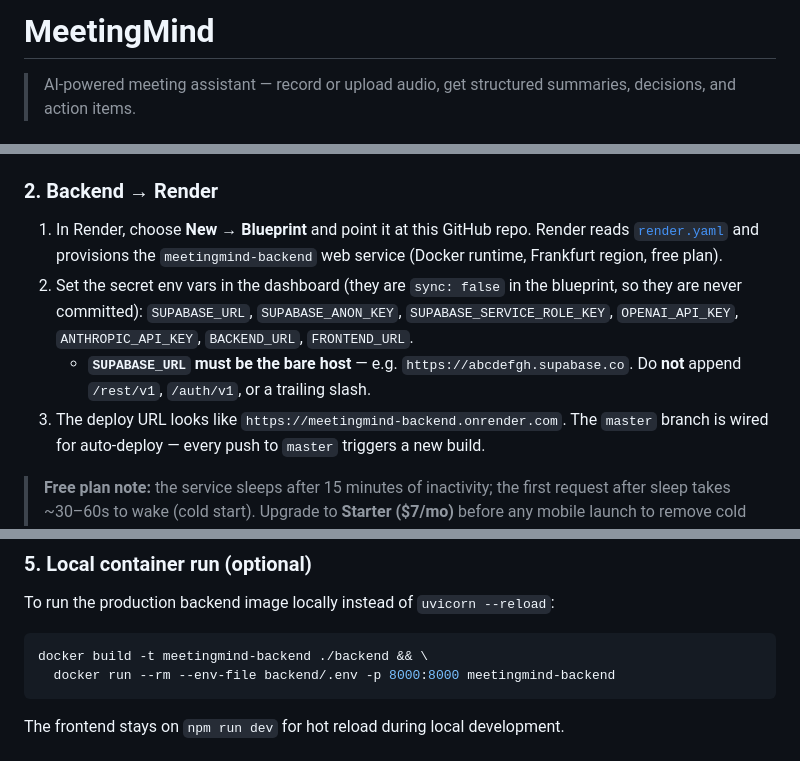
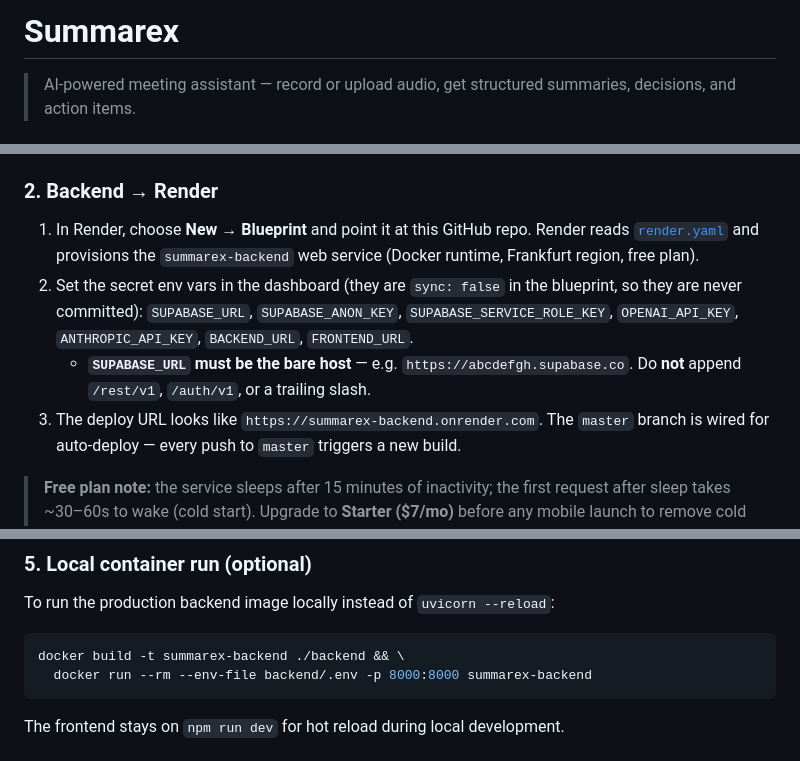
Before and after one commit to ahmetalicc/summarex, a Markdown page: README.md, 3 parts joined by grey strips. Drawn GitHub-style.

Commit message:
docs: update readme references to summarex (title, structure, deploy urls)

````diff
--- a/README.md
+++ b/README.md
@@ -1,4 +1,4 @@
-# MeetingMind
+# Summarex
 
 > AI-powered meeting assistant — record or upload audio, get structured summaries, decisions, and action items.
 
@@ -70,14 +70,14 @@ Tone here is operational: follow the steps in order.
 ### 2. Backend → Render
 
 1. In Render, choose **New → Blueprint** and point it at this GitHub repo. Render reads
-   [`render.yaml`](render.yaml) and provisions the `meetingmind-backend` web service
+   [`render.yaml`](render.yaml) and provisions the `summarex-backend` web service
    (Docker runtime, Frankfurt region, free plan).
 2. Set the secret env vars in the dashboard (they are `sync: false` in the blueprint, so they
    are never committed): `SUPABASE_URL`, `SUPABASE_ANON_KEY`, `SUPABASE_SERVICE_ROLE_KEY`,
    `OPENAI_API_KEY`, `ANTHROPIC_API_KEY`, `BACKEND_URL`, `FRONTEND_URL`.
    - **`SUPABASE_URL` must be the bare host** — e.g. `https://abcdefgh.supabase.co`. Do **not**
      append `/rest/v1`, `/auth/v1`, or a trailing slash.
-3. The deploy URL looks like `https://meetingmind-backend.onrender.com`. The `master` branch
+3. The deploy URL looks like `https://summarex-backend.onrender.com`. The `master` branch
    is wired for auto-deploy — every push to `master` triggers a new build.
 
 > **Free plan note:** the service sleeps after 15 minutes of inactivity; the first request
@@ -112,8 +112,8 @@ Once both services are live, close the loop so CORS and auth redirects line up:
 To run the production backend image locally instead of `uvicorn --reload`:
 
 ```bash
-docker build -t meetingmind-backend ./backend && \
-  docker run --rm --env-file backend/.env -p 8000:8000 meetingmind-backend
+docker build -t summarex-backend ./backend && \
+  docker run --rm --env-file backend/.env -p 8000:8000 summarex-backend
 ```
 
 The frontend stays on `npm run dev` for hot reload during local development.
````
Also changed, not shown: other parts of README.md (+1 -1 lines).
